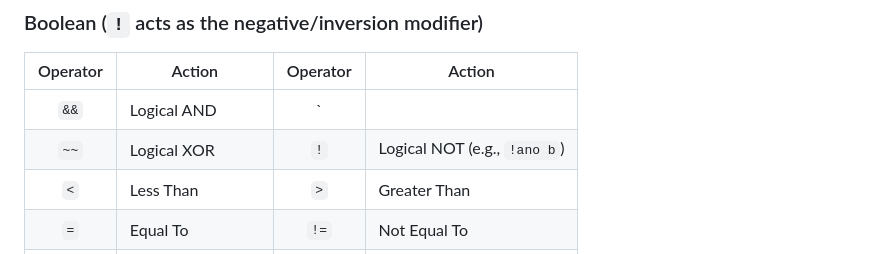
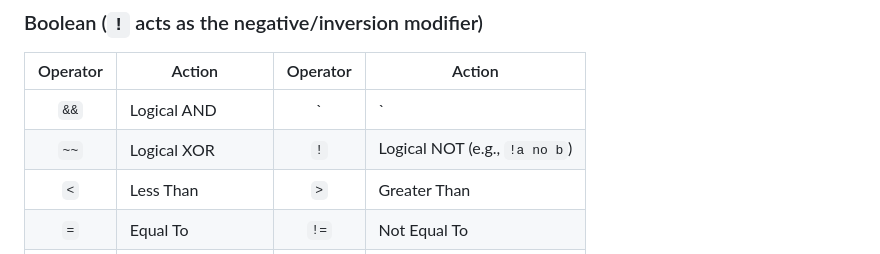
Before and after one commit to Ultimate-Rafi/Ultragic, a Markdown page: Ultragic Syntax and Spec Sheet.md, the part around the change. Rendered like a GitHub page.

Commit message:
Fixed some things.

```diff
--- a/Ultragic Syntax and Spec Sheet.md
+++ b/Ultragic Syntax and Spec Sheet.md
@@ -97,8 +97,8 @@ All logical blocks wrap their operations and conclude explicitly with the `end`
 ### Boolean (`!` acts as the negative/inversion modifier)
 | Operator | Action | Operator | Action |
 | :---: | --- | :---: | --- |
-| `&&` | Logical AND | `||` | Logical OR |
-| `~~` | Logical XOR | `!` | Logical NOT (e.g., `!ano b`) |
+| `&&` | Logical AND | `|`| | Logical OR |
+| `~~` | Logical XOR | `!` | Logical NOT (e.g., `!a no b`) |
 | `<` | Less Than | `>` | Greater Than |
 | `=` | Equal To | `!=` | Not Equal To |
 | `<=` | Less Than or Equal | `>=` | Greater Than or Equal |
```
